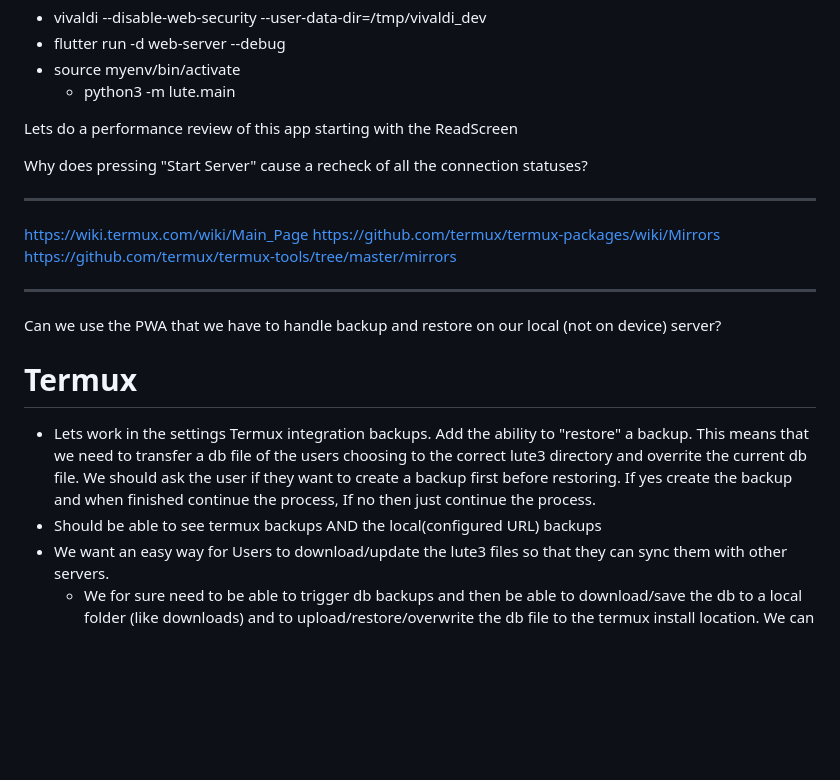
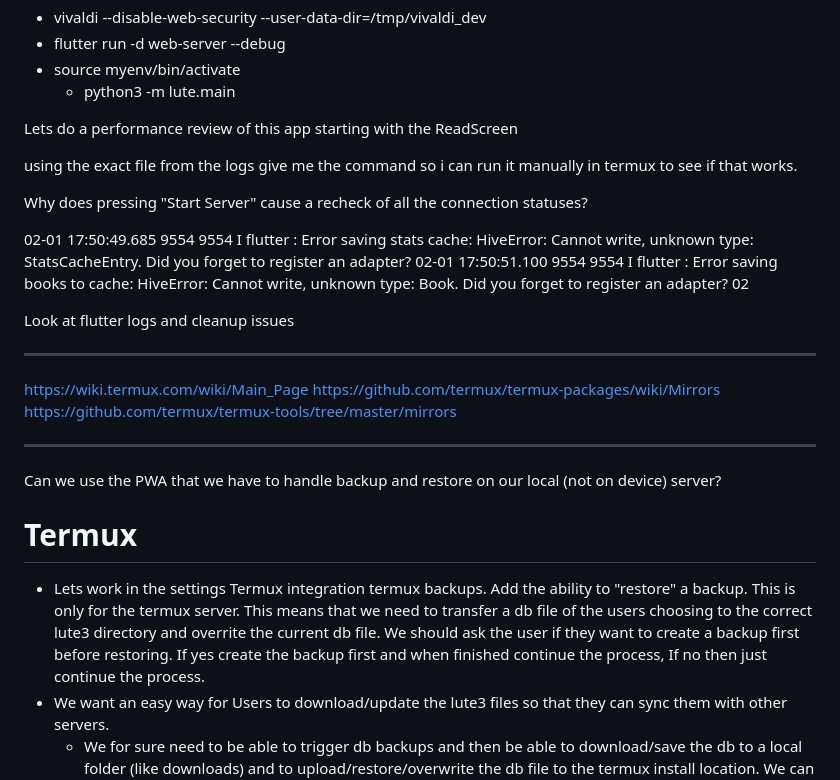
Before and after one commit to schlick7/LuteForMobile, a Markdown page: docs/stuff.md, the part around the change. Rendered like a GitHub page; blank space fills up the shorter version.

```diff
--- a/docs/stuff.md
+++ b/docs/stuff.md
@@ -5,10 +5,16 @@
 
 Lets do a performance review of this app starting with the ReadScreen
 
-
+using the exact file from the logs give me the command so i can run it manually in termux to see if that works.
 
 Why does pressing "Start Server" cause a recheck of all the connection statuses?
 
+
+02-01 17:50:49.685  9554  9554 I flutter : Error saving stats cache: HiveError: Cannot write, unknown type: StatsCacheEntry. Did you forget to register an adapter?
+02-01 17:50:51.100  9554  9554 I flutter : Error saving books to cache: HiveError: Cannot write, unknown type: Book. Did you forget to register an adapter?
+02
+
+Look at flutter logs and cleanup issues
 
 ---
 
@@ -21,8 +27,7 @@ https://github.com/termux/termux-tools/tree/master/mirrors
 Can we use the PWA that we have to handle backup and restore on our local (not on device) server?
 
 # Termux
-- Lets work in the settings Termux integration backups. Add the ability to "restore" a backup. This means that we need to transfer a db file of the users choosing to the correct lute3 directory and overrite the current db file. We should ask the user if they want to create a backup first before restoring. If yes create the backup and when finished continue the process, If no then just continue the process.
-- Should be able to see termux backups AND the local(configured URL) backups
+- Lets work in the settings Termux integration termux backups. Add the ability to "restore" a backup. This is only for the termux server. This means that we need to transfer a db file of the users choosing to the correct lute3 directory and overrite the current db file. We should ask the user if they want to create a backup first before restoring. If yes create the backup first and when finished continue the process, If no then just continue the process.
 - We want an easy way for Users to download/update the lute3 files so that they can sync them with other servers.
   - We for sure need to be able to trigger db backups and then be able to download/save the db to a local folder (like downloads) and to upload/restore/overwrite the db file to the termux install location. We can possibly just use the lute3 backup/restore functionality for this.
   - Does the db file contain EVERYTHING that we need?
```
